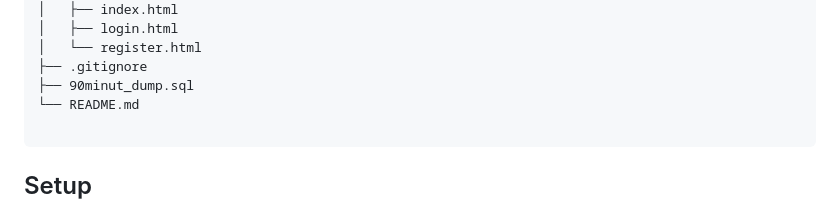
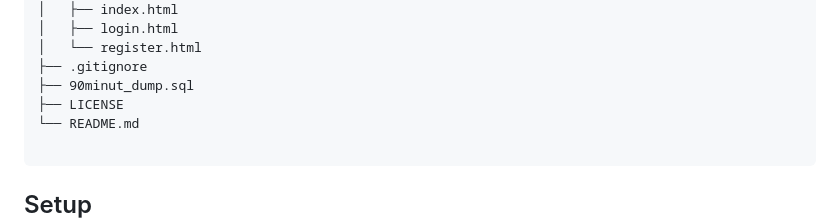
Before and after one commit to hasanovicnejla/90minut, a Markdown page: README.md, the part around the change. Drawn GitHub-style.

````diff
--- a/README.md
+++ b/README.md
@@ -149,6 +149,7 @@ User posts comment
 │   └── register.html
 ├── .gitignore
 ├── 90minut_dump.sql
+├── LICENSE
 └── README.md
 
 ```
````
